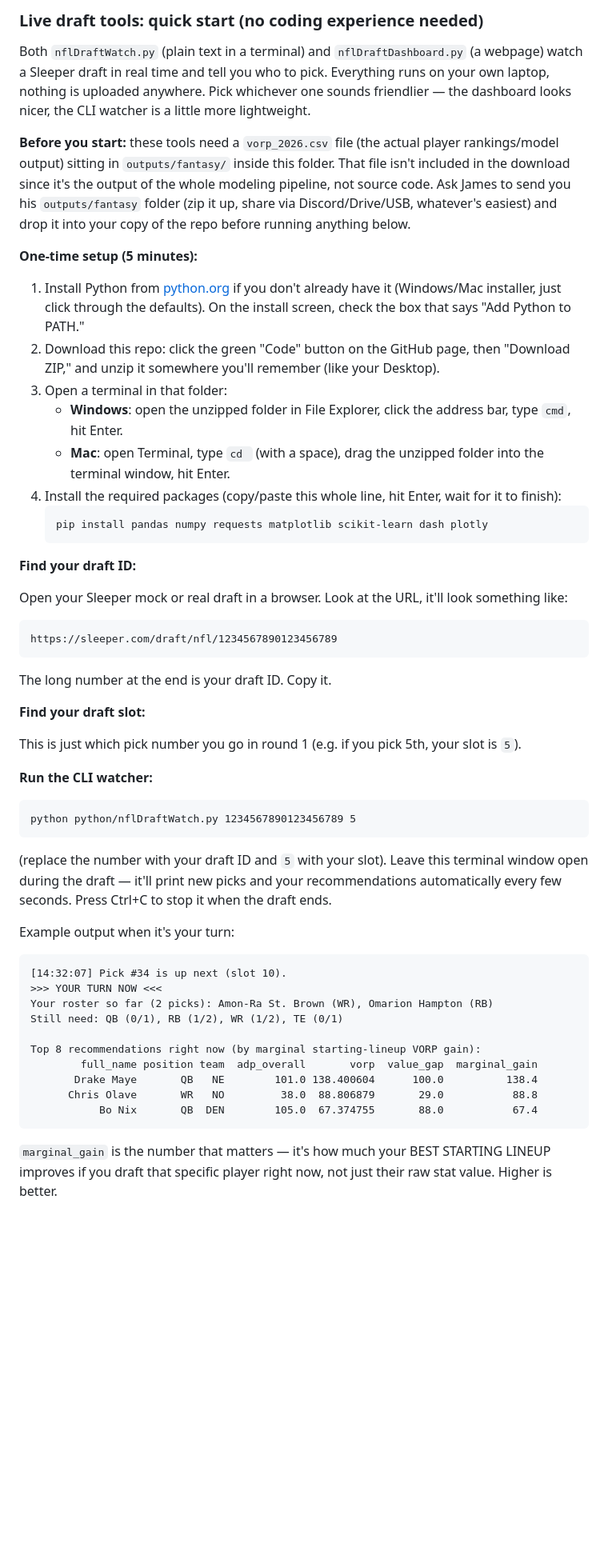
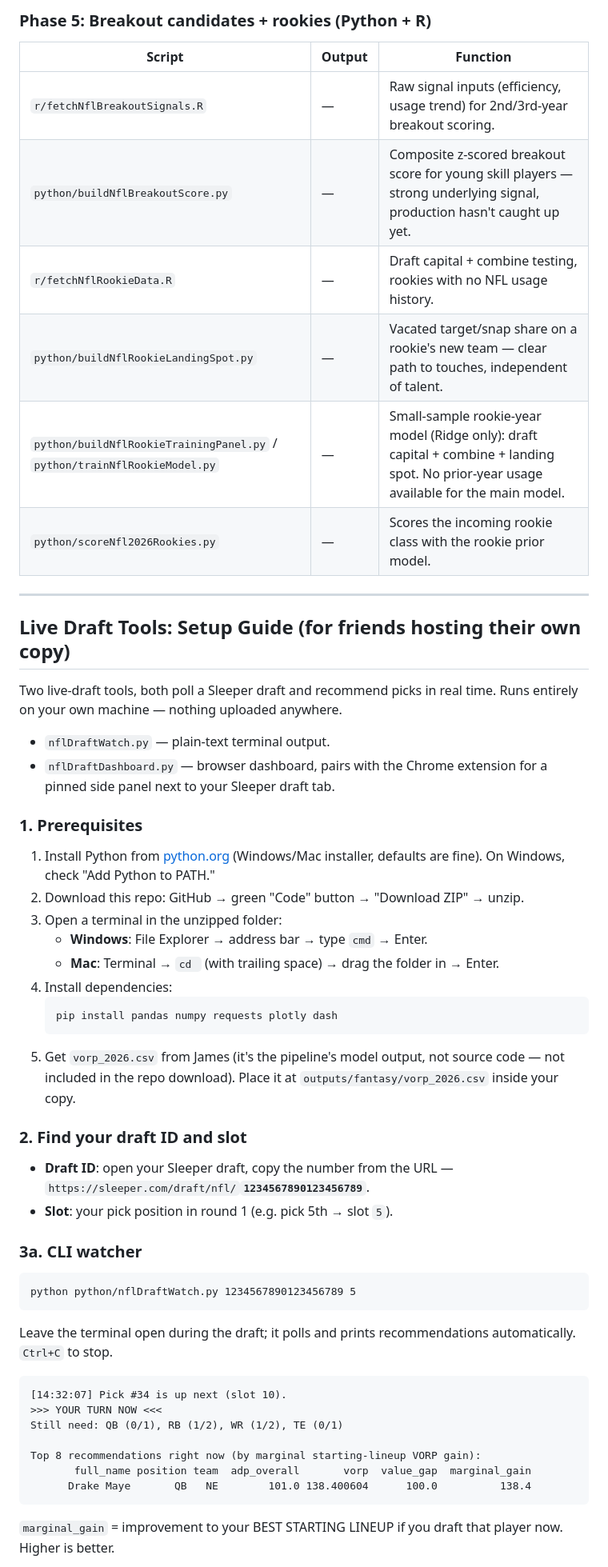
Before and after one commit to cissel/foosball, a Markdown page: README.md, the part around one of its changes. Shown at 80% size. Rendered like a GitHub page; blank space fills up the shorter version.

````diff
--- a/README.md
+++ b/README.md
@@ -126,52 +90,57 @@ Pipeline runs in phases. Later phases depend on earlier phases' output files.
 
-### Live draft tools: quick start (no coding experience needed)
+### Phase 5: Breakout candidates + rookies (Python + R)
 
-Both `nflDraftWatch.py` (plain text in a terminal) and `nflDraftDashboard.py` (a webpage) watch a Sleeper draft in real time and tell you who to pick. Everything runs on your own laptop, nothing is uploaded anywhere. Pick whichever one sounds friendlier — the dashboard looks nicer, the CLI watcher is a little more lightweight.
+| Script | Output | Function |
+|---|---|---|
+| `r/fetchNflBreakoutSignals.R` | — | Raw signal inputs (efficiency, usage trend) for 2nd/3rd-year breakout scoring. |
+| `python/buildNflBreakoutScore.py` | — | Composite z-scored breakout score for young skill players — strong underlying signal, production hasn't caught up yet. |
+| `r/fetchNflRookieData.R` | — | Draft capital + combine testing, rookies with no NFL usage history. |
+| `python/buildNflRookieLandingSpot.py` | — | Vacated target/snap share on a rookie's new team — clear path to touches, independent of talent. |
+| `python/buildNflRookieTrainingPanel.py` / `python/trainNflRookieModel.py` | — | Small-sample rookie-year model (Ridge only): draft capital + combine + landing spot. No prior-year usage available for the main model. |
+| `python/scoreNfl2026Rookies.py` | — | Scores the incoming rookie class with the rookie prior model. |
 
-**Before you start:** these tools need a `vorp_2026.csv` file (the actual player rankings/model output) sitting in `outputs/fantasy/` inside this folder. That file isn't included in the download since it's the output of the whole modeling pipeline, not source code. Ask James to send you his `outputs/fantasy` folder (zip it up, share via Discord/Drive/USB, whatever's easiest) and drop it into your copy of the repo before running anything below.
+---
 
-**One-time setup (5 minutes):**
+## Live Draft Tools: Setup Guide (for friends hosting their own copy)
 
-1. Install Python from [python.org](https://www.python.org/downloads/) if you don't already have it (Windows/Mac installer, just click through the defaults). On the install screen, check the box that says "Add Python to PATH."
-2. Download this repo: click the green "Code" button on the GitHub page, then "Download ZIP," and unzip it somewhere you'll remember (like your Desktop).
-3. Open a terminal in that folder:
-   - **Windows**: open the unzipped folder in File Explorer, click the address bar, type `cmd`, hit Enter.
-   - **Mac**: open Terminal, type `cd ` (with a space), drag the unzipped folder into the terminal window, hit Enter.
-4. Install the required packages (copy/paste this whole line, hit Enter, wait for it to finish):
+Two live-draft tools, both poll a Sleeper draft and recommend picks in real time. Runs entirely on your own machine — nothing uploaded anywhere.
+
+- `nflDraftWatch.py` — plain-text terminal output.
+- `nflDraftDashboard.py` — browser dashboard, pairs with the Chrome extension for a pinned side panel next to your Sleeper draft tab.
+
+### 1. Prerequisites
+
+1. Install Python from [python.org](https://www.python.org/downloads/) (Windows/Mac installer, defaults are fine). On Windows, check "Add Python to PATH."
+2. Download this repo: GitHub → green "Code" button → "Download ZIP" → unzip.
+3. Open a terminal in the unzipped folder:
+   - **Windows**: File Explorer → address bar → type `cmd` → Enter.
+   - **Mac**: Terminal → `cd ` (with trailing space) → drag the folder in → Enter.
+4. Install dependencies:
    ```
-   pip install pandas numpy requests matplotlib scikit-learn dash plotly
+   pip install pandas numpy requests plotly dash
    ```
+5. Get `vorp_2026.csv` from James (it's the pipeline's model output, not source code — not included in the repo download). Place it at `outputs/fantasy/vorp_2026.csv` inside your copy.
 
-**Find your draft ID:**
+### 2. Find your draft ID and slot
 
-Open your Sleeper mock or real draft in a browser. Look at the URL, it'll look something like:
-```
-https://sleeper.com/draft/nfl/1234567890123456789
-```
-The long number at the end is your draft ID. Copy it.
+- **Draft ID**: open your Sleeper draft, copy the number from the URL — `https://sleeper.com/draft/nfl/`**`1234567890123456789`**.
+- **Slot**: your pick position in round 1 (e.g. pick 5th → slot `5`).
 
-**Find your draft slot:**
+### 3a. CLI watcher
 
-This is just which pick number you go in round 1 (e.g. if you pick 5th, your slot is `5`).
-
-**Run the CLI watcher:**
 ```
 python python/nflDraftWatch.py 1234567890123456789 5
 ```
-(replace the number with your draft ID and `5` with your slot). Leave this terminal window open during the draft — it'll print new picks and your recommendations automatically every few seconds. Press Ctrl+C to stop it when the draft ends.
+Leave the terminal open during the draft; it polls and prints recommendations automatically. `Ctrl+C` to stop.
 
-Example output when it's your turn:
 ```
 [14:32:07] Pick #34 is up next (slot 10).
 >>> YOUR TURN NOW <<<
-Your roster so far (2 picks): Amon-Ra St. Brown (WR), Omarion Hampton (RB)
 Still need: QB (0/1), RB (1/2), WR (1/2), TE (0/1)
 
 Top 8 recommendations right now (by marginal starting-lineup VORP gain):
-        full_name position team  adp_overall       vorp  value_gap  marginal_gain
-       Drake Maye       QB   NE        101.0 138.400604      100.0          138.4
-      Chris Olave       WR   NO         38.0  88.806879       29.0           88.8
-           Bo Nix       QB  DEN        105.0  67.374755       88.0           67.4
+       full_name position team  adp_overall       vorp  value_gap  marginal_gain
+      Drake Maye       QB   NE        101.0 138.400604      100.0          138.4
 ```
-`marginal_gain` is the number that matters — it's how much your BEST STARTING LINEUP improves if you draft that specific player right now, not just their raw stat value. Higher is better.
+`marginal_gain` = improvement to your BEST STARTING LINEUP if you draft that player now. Higher is better.
 
````
Also changed, not shown: other parts of README.md (+83 -109 lines).
